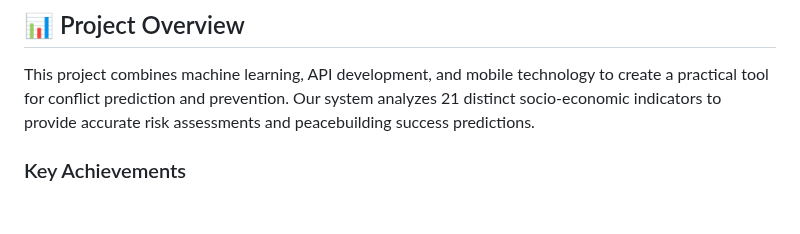
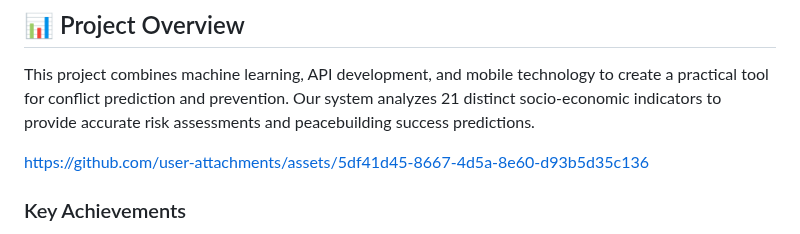
Before and after one commit to Ngum12/linear_regression_model, a Markdown page: README.md, the part around one of its changes. Drawn GitHub-style; blank space fills up the shorter version.

```diff
--- a/README.md
+++ b/README.md
@@ -11,6 +11,8 @@ To develop an innovative early warning system that predicts potential conflict z
 
 ## 📊 Project Overview
 This project combines machine learning, API development, and mobile technology to create a practical tool for conflict prediction and prevention. Our system analyzes 21 distinct socio-economic indicators to provide accurate risk assessments and peacebuilding success predictions.
+
+https://github.com/user-attachments/assets/5df41d45-8667-4d5a-8e60-d93b5d35c136
 
 ### Key Achievements
 - **96.26%** accuracy in conflict risk prediction
```
Also changed, not shown: other parts of README.md (+0 -6 lines).
